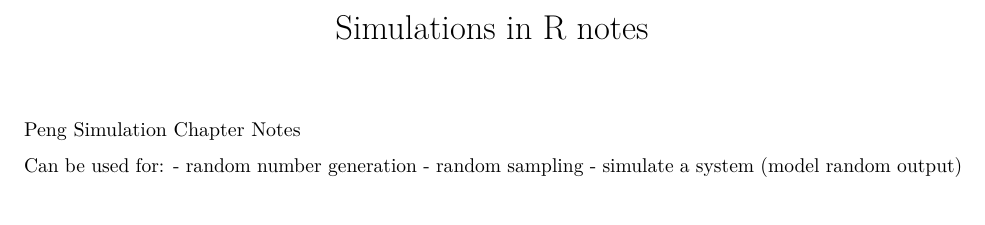
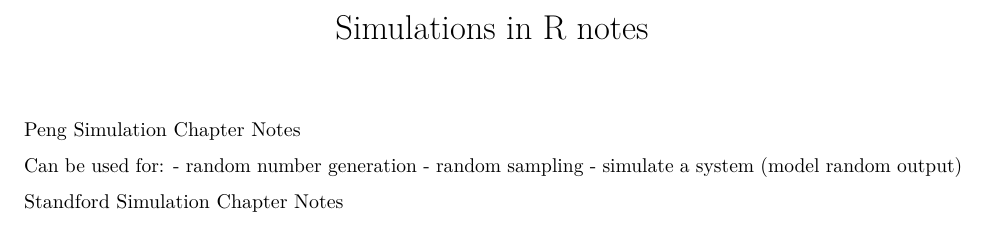
Before and after one commit to katherinemillar02/simulation-practise, an R Markdown document (R-simulations-notes.Rmd): part of the page, cut so that both start at the same text. Rendered offline with R 4.5, knitr and Pandoc, then LaTeX, with nearby package versions.

Commit message:
Updating the readme

```diff
--- a/R-simulations-notes.Rmd
+++ b/R-simulations-notes.Rmd
@@ -9,3 +9,5 @@ Can be used for:
 - random number generation
 - random sampling
 - simulate a system (model random output)
+
+Standford Simulation Chapter Notes
```
